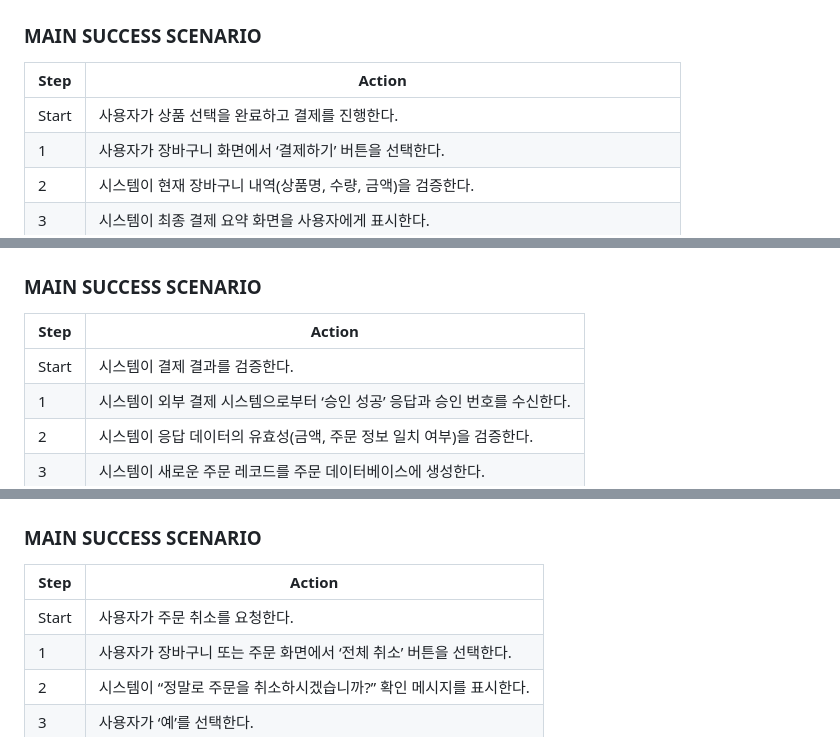
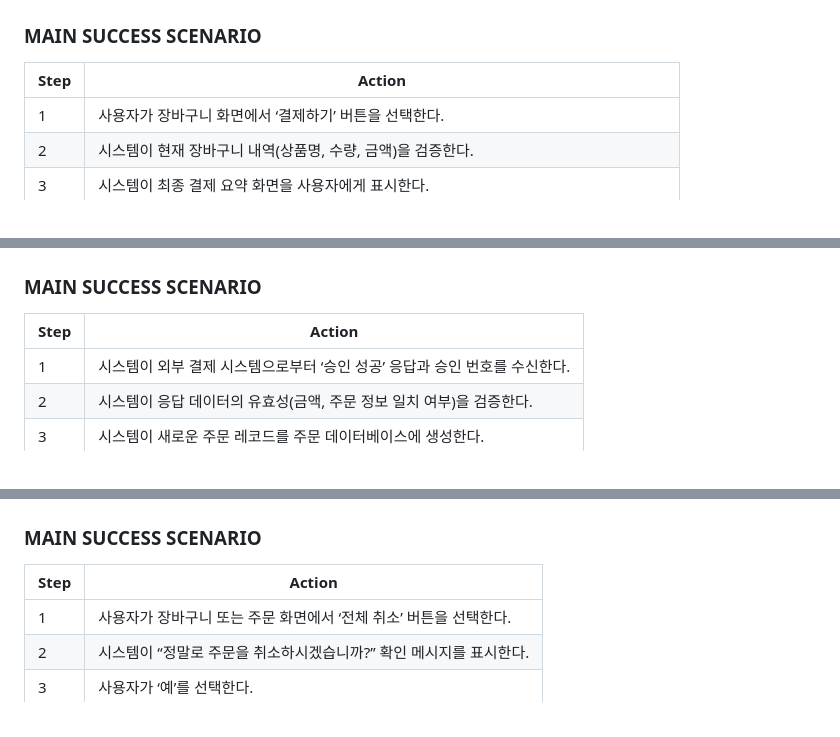
Before and after one commit to huijeong211/Kiosk, a Markdown page: Analysis_[22411967_류희정].md, 3 parts joined by grey strips. Rendered like a GitHub page.

```diff
--- a/Analysis_[22411967_류희정].md
+++ b/Analysis_[22411967_류희정].md
@@ -262,7 +259,6 @@ Conceptualization Document에서 정의 했던 Use Case List를 바탕으로 위
 
 | Step | Action |
 |------|--------|
-| Start | 사용자가 상품 선택을 완료하고 결제를 진행한다. |
 | 1 | 사용자가 장바구니 화면에서 ‘결제하기’ 버튼을 선택한다. |
 | 2 | 시스템이 현재 장바구니 내역(상품명, 수량, 금액)을 검증한다. |
 | 3 | 시스템이 최종 결제 요약 화면을 사용자에게 표시한다. |
@@ -328,7 +324,6 @@ Conceptualization Document에서 정의 했던 Use Case List를 바탕으로 위
 
 | Step | Action |
 |------|--------|
-| Start | 시스템이 결제 결과를 검증한다. |
 | 1 | 시스템이 외부 결제 시스템으로부터 ‘승인 성공’ 응답과 승인 번호를 수신한다. |
 | 2 | 시스템이 응답 데이터의 유효성(금액, 주문 정보 일치 여부)을 검증한다. |
 | 3 | 시스템이 새로운 주문 레코드를 주문 데이터베이스에 생성한다. |
@@ -432,7 +440,6 @@ Reliability	출력 실패 시에도 주문 정보는 화면에 유지되어 사
 
 | Step | Action |
 |------|--------|
-| Start | 사용자가 주문 취소를 요청한다. |
 | 1 | 사용자가 장바구니 또는 주문 화면에서 ‘전체 취소’ 버튼을 선택한다. |
 | 2 | 시스템이 “정말로 주문을 취소하시겠습니까?” 확인 메시지를 표시한다. |
 | 3 | 사용자가 ‘예’를 선택한다. |
```
Also changed, not shown: other parts of Analysis_[22411967_류희정].md (+49 -42 lines).
